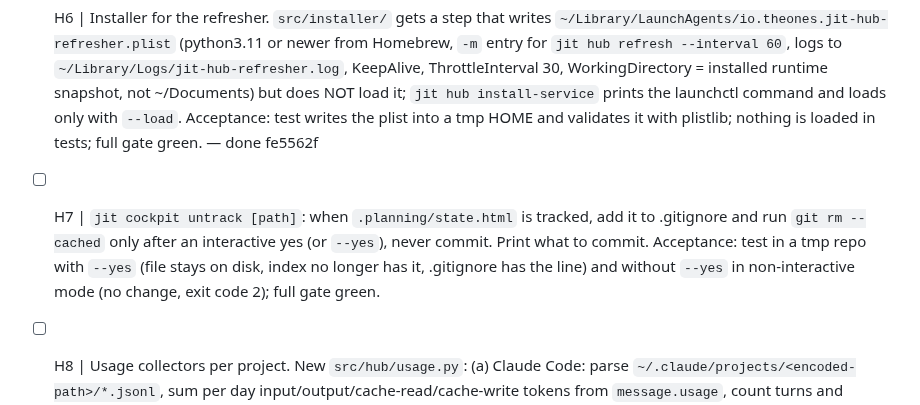
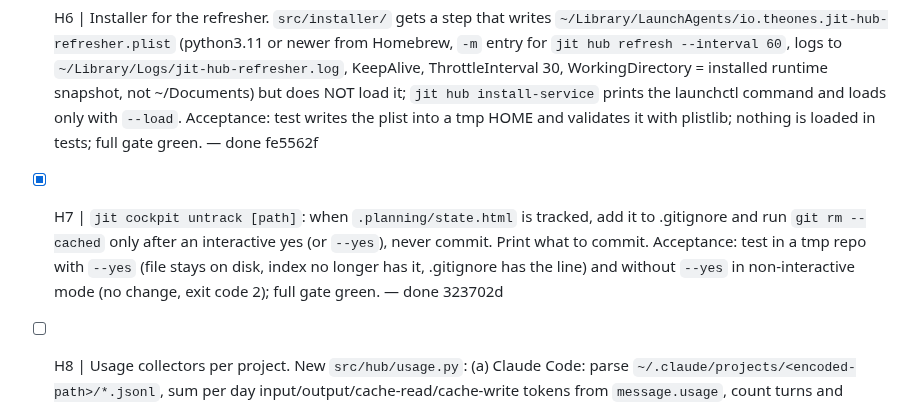
Before and after one commit to wojciechwiesner/jit-context, a Markdown page: .planning/orchestration/QUEUE.md, the part around the change. Drawn GitHub-style.

Commit message:
chore(loop-queue): mark H7 done (323702d)
Developed by Wojciech Wiesner wojciech@theones.io -= join.theones.io =- be The One Who Is Many -

```diff
--- a/.planning/orchestration/QUEUE.md
+++ b/.planning/orchestration/QUEUE.md
@@ -9,7 +9,7 @@ Plan: `docs/plans/2026-11-03-project-hub.md`. Brief: `.planning/orchestration/BR
 - [x] H4 | Worktree activity in the cockpit data. In the vendored `cockpit/collect.js` add `worktrees`: for each `git worktree list --porcelain` entry {path, branch, head, last_commit_at, last_commit_subject, dirty_count}, sorted by last_commit_at desc, and `newestActivity` (the newest of them). Render a compact "Gałęzie robocze" card in the overview tab of `cockpit/render_overview.js` (newest first, max 8, rest collapsed). Acceptance: node test with a tmp repo + 2 worktrees asserts the data and that the card renders with branch names; full gate green. — done 344bfad
 - [x] H5 | Freshness UX in every cockpit. Header shows "Zbudowano: <time>, źródło: <branch> @ <sha>". If a worktree has a newer commit than the build source, show a yellow notice with that branch and time. Client-side auto-reload: when the page is served over http(s), poll `<hub>/api/hub/version?slug=<slug>` every 30 s and reload when the version changes; when opened as file://, show a link "Otwórz w hubie (zawsze aktualne)" to `http://127.0.0.1:8767/hub/<slug>`. Acceptance: node tests for the header text, the notice condition and that the polling script is present only for http(s); full gate green. — done e8ec75a
 - [x] H6 | Installer for the refresher. `src/installer/` gets a step that writes `~/Library/LaunchAgents/io.theones.jit-hub-refresher.plist` (python3.11 or newer from Homebrew, `-m` entry for `jit hub refresh --interval 60`, logs to `~/Library/Logs/jit-hub-refresher.log`, KeepAlive, ThrottleInterval 30, WorkingDirectory = installed runtime snapshot, not ~/Documents) but does NOT load it; `jit hub install-service` prints the launchctl command and loads only with `--load`. Acceptance: test writes the plist into a tmp HOME and validates it with plistlib; nothing is loaded in tests; full gate green. — done fe5562f
-- [ ] H7 | `jit cockpit untrack [path]`: when `.planning/state.html` is tracked, add it to .gitignore and run `git rm --cached` only after an interactive yes (or `--yes`), never commit. Print what to commit. Acceptance: test in a tmp repo with `--yes` (file stays on disk, index no longer has it, .gitignore has the line) and without `--yes` in non-interactive mode (no change, exit code 2); full gate green.
+- [x] H7 | `jit cockpit untrack [path]`: when `.planning/state.html` is tracked, add it to .gitignore and run `git rm --cached` only after an interactive yes (or `--yes`), never commit. Print what to commit. Acceptance: test in a tmp repo with `--yes` (file stays on disk, index no longer has it, .gitignore has the line) and without `--yes` in non-interactive mode (no change, exit code 2); full gate green. — done 323702d
 - [ ] H8 | Usage collectors per project. New `src/hub/usage.py`: (a) Claude Code: parse `~/.claude/projects/<encoded-path>/*.jsonl`, sum per day input/output/cache-read/cache-write tokens from `message.usage`, count turns and sessions, map encoded dir names back to paths (worktrees to the main project via the registry); (b) Hermes: read `~/.hermes/state.db` sessions table (cwd, input_tokens, output_tokens, cache_read_tokens, estimated_cost_usd, started time) read-only (`mode=ro` fallback to query_only); (c) JIT: per-session overlay DBs under `~/.hermes/state/ona-context/sessions/*/*/overlay_*.db` table turn_telemetry (capsule_tokens_est, hook_total_ms, active_scope). Write daily rollups to `~/.hermes/state/jit-hub/usage.sqlite` incrementally (remember file offsets/mtimes). All readers fail-open per source. Acceptance: tests with fixture jsonl, a fixture state.db and a fixture overlay DB; a second run with no new data adds nothing; full gate green.
 - [ ] H9 | Observational JIT comparison. For each project and day split sessions into "JIT on" (a capsule was recorded for the session in the overlay DBs) and "JIT off", and compute medians: tokens per turn, cache-read share, turns per session, tool errors per session when available. Output with n for each group and the label "obserwacja, nie eksperyment" and "za mało danych" when n < 20 in either group. Never compute "saved tokens" here. Acceptance: tests on synthetic rollups including the low-n case and that no savings field exists in the output; full gate green.
 - [ ] H10 | Controlled A/B. CLI `jit bench ab <project> [--tasks file] [--runs 3] [--model sonnet] [--yes]`: generalise benchmarks/run_jit_ab_opus55.py into `src/hub/bench.py`. Default task set = 3 read-only questions generated from the project's STATE.md (open tasks) and README. For each task run `claude -p` twice per run in a temporary `git worktree` of the project: with JIT hooks and with JIT disabled (`ONA_CONTEXT_MODE=off` / `JIT_DISABLE=1`, check which the hooks honour and use it), read-only tools only, record usage from the JSON output (`--output-format json`), wall time and turns. Refuse to run without `--yes` and print the estimated number of model calls. Store results in usage.sqlite table ab_runs. Acceptance: tests run the orchestration with a fake `claude` on PATH that returns fixed JSON; no real model call in tests; full gate green.
```
